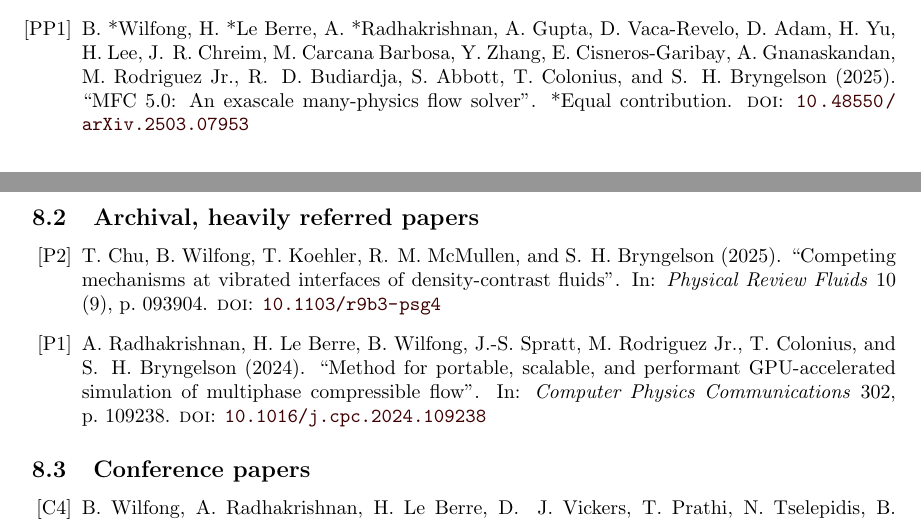
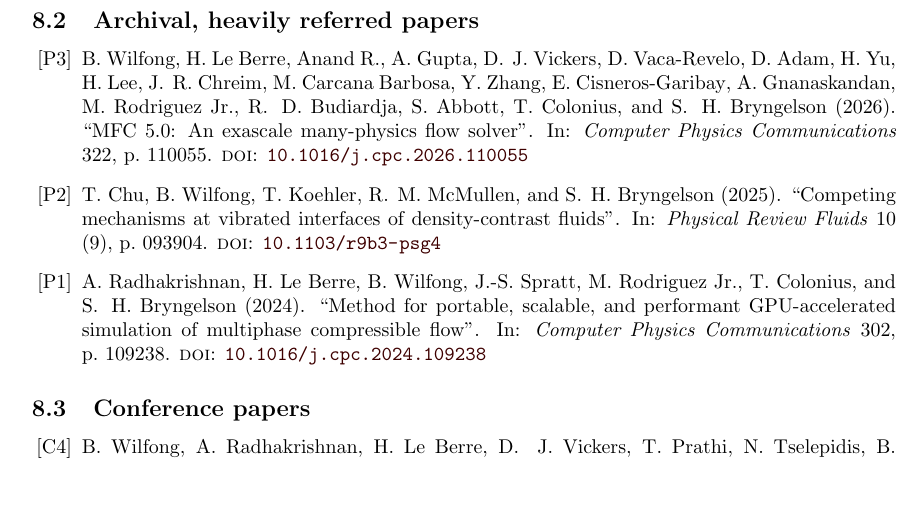
Before and after one commit to wilfonba/wilfonba.github.io, a LaTeX CV (cv/cv.tex, which reads cv/ref.bib): two parts of pages 2 and 3 of 4 before the commit and part of page 3 of 4 after it, the two joined at a grey line, cut so that both start at the same text, the shorter picture padded with empty space. Compiled offline with pdfLaTeX.

Commit message:
CPC update

```diff
--- a/cv/cv.tex
+++ b/cv/cv.tex
@@ -140,12 +140,12 @@ The following media mentions work that I have made significant contributions to.
 
 \begin{etaremune}[start=-1,label={[PP\reversearabic*]}]
     \item \fullcite{vacarevelo2025}
-    \item \fullcite{wilfong252}
 \end{etaremune}
 
 \subsection{Archival, heavily referred papers}
 
 \begin{etaremune}[start=-1,label={[P\reversearabic*]}]
+    \item \fullcite{wilfong26_CPC}
     \item \fullcite{tchu253}
     \item \fullcite{radhakrishnan24_CPC}
 \end{etaremune}
--- a/cv/ref.bib
+++ b/cv/ref.bib
@@ -8,3 +15,8 @@
+  year = {2026},
+  volume = {322},
+  pages = {110055},
+  doi = {10.1016/j.cpc.2026.110055},
+  abstract= {Many problems of interest in engineering, medicine, and the fundamental sciences rely on high-fidelity flow simulation, making performant computational fluid dynamics solvers a mainstay of the open-source software community. A previous work (Bryngelson et al., Comp. Phys. Comm. (2021)) published MFC 3.0 with numerous physical features, numerics, and scalability. MFC 5.0 is a marked update to MFC 3.0, including a broad set of well-established and novel physical models and numerical methods, and the introduction of XPU acceleration. We exhibit state-of-the-art performance and ideal scaling on the first two exascale supercomputers, OLCF Frontier and LLNL El Capitan. Combined with MFC’s single-accelerator performance, MFC achieves exascale computation in practice. New physical features include the immersed boundary method, N-fluid phase change, Euler-Euler and Euler-Lagrange sub-grid bubble models, fluid-structure interaction, hypo- and hyper-elastic materials, chemically reacting flow, two-material surface tension, magnetohydrodynamics (MHD), and more. Numerical techniques now represent the current state-of-the-art, including general relaxation characteristic boundary conditions, WENO variants, Strang splitting for stiff sub-grid flow features, and low Mach number treatments. Weak scaling to tens of thousands of GPUs on OLCF Summit and Frontier and LLNL El Capitan sees efficiencies within 5% of ideal to their full system sizes. Strong scaling results for a 16-times increase in device count show parallel efficiencies over 90% on OLCF Frontier. MFC’s software stack has improved, including continuous integration, ensuring code resilience and correctness through over 300 regression tests; metaprogramming, reducing code length and maintaining performance portability; and code generation for computing chemical reactions.}
 }
 
 @inproceedings{wilfong253,
@@ -25,7 +31,3 @@
-  doi = {10.48550/arXiv.2503.07953},
-  file = {wilfong-arxiv-25.pdf},
-  year = {2025},
-  abstract = {Many problems of interest in engineering, medicine, and the fundamental sciences rely on high-fidelity flow simulation, making performant computational fluid dynamics solvers a mainstay of the open-source software community. A previous work (Bryngelson et al., Comp. Phys. Comm. (2021)) made MFC 3.0 a published, documented, and open-source source solver with numerous physical features, numerical methods, and scalable infrastructure. MFC 5.0 is a marked update to MFC 3.0, including a broad set of well-established and novel physical models and numerical methods and the introduction of GPU and APU (or superchip) acceleration. We exhibit state-of-the-art performance and ideal scaling on the first two exascale supercomputers, OLCF Frontier and LLNL El Capitan. Combined with MFC’s single-GPU/APU performance, MFC achieves exascale computation in practice. With these capabilities, MFC has evolved into a tool for conducting simulations that many engineering challenge problems hinge upon. New physical features include the immersed boundary method, N-fluid phase change, Euler–Euler and Euler–Lagrange sub-grid bubble models, fluid-structure interaction, hypo- and hyper-elastic materials, chemically reacting flow, two-material surface tension, and more. Numerical techniques now represent the current state-of-the-art, including general relaxation characteristic boundary conditions, WENO variants, Strang splitting for stiff sub-grid flow features, and low Mach number treatments. Weak scaling to tens of thousands of GPUs on OLCF Summit and Frontier and LLNL El Capitan see efficiencies within 5\% of ideal to over 90\% of their respective system sizes. Strong scaling results for a 16-times increase in device count see parallel efficiencies over 90\% on OLCF Frontier. Other MFC improvements include ensuring code resilience and correctness with a continuous integration suite, the use of metaprogramming to reduce code length and maintain performance portability, and efficient computational representations for chemical reactions and thermodynamics via code generation with Pyrometheus.}
 }
 
 @article{tchu253,
```
Also changed, not shown: cv/cv.bbl, cv/cv.pdf, cv/ref.bib (13 more changed lines), 7 other files.
